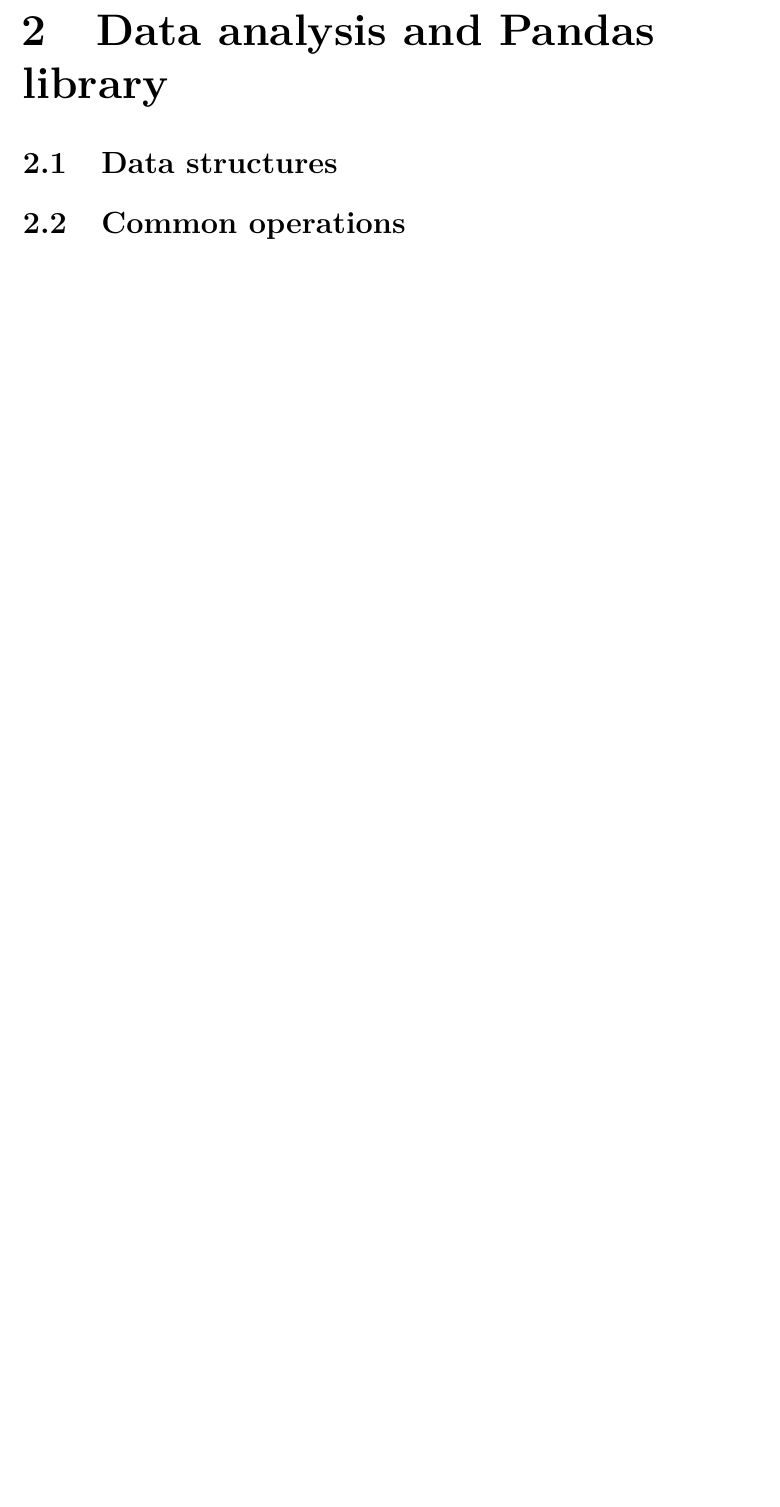
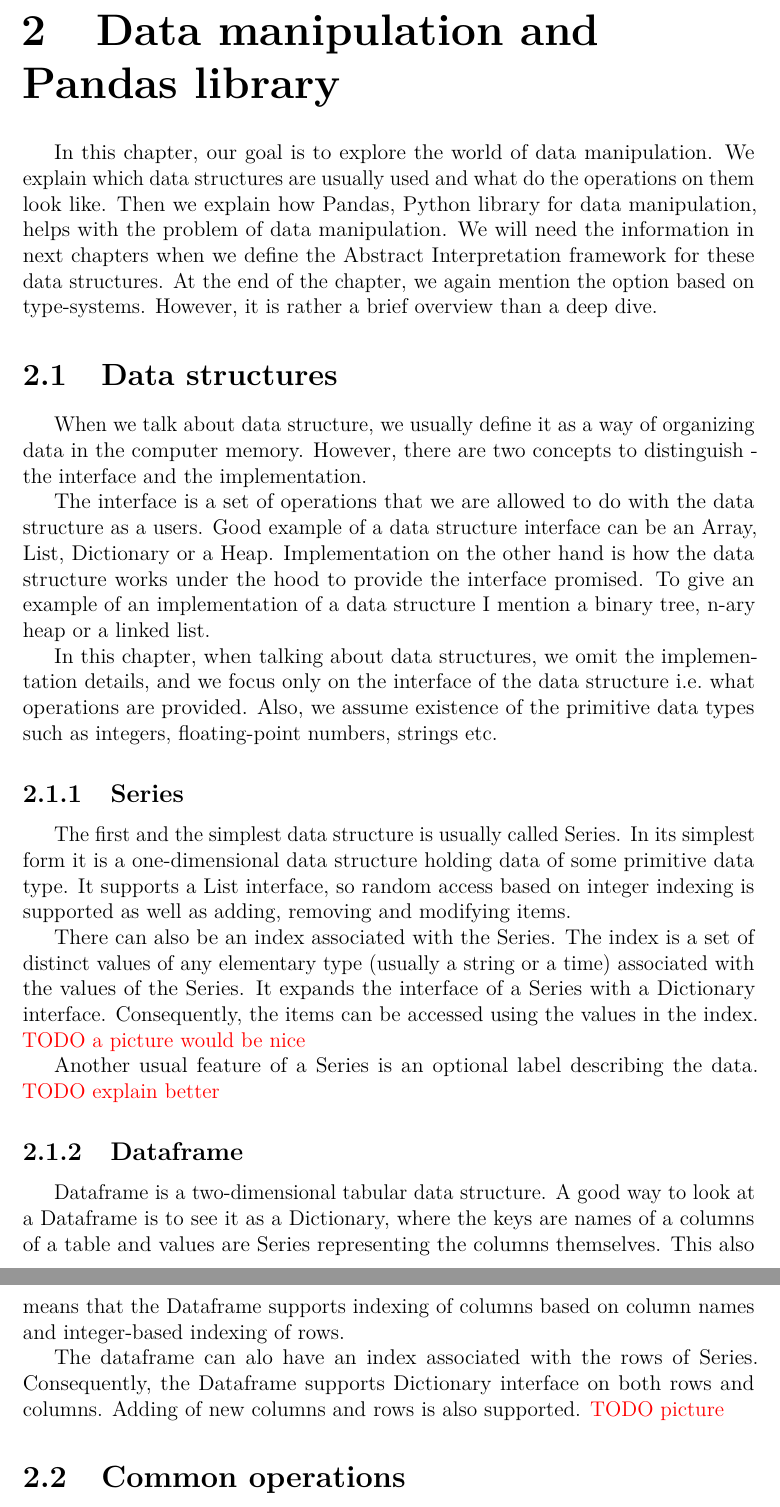
Before and after one commit to Hrubian/bachelor-thesis, a LaTeX thesis (thesis.tex, which reads chap02.tex): part of page 11 of 20 before the commit and two parts of pages 11 and 12 of 21 after it, the two joined at a grey line, cut so that both start at the same text, the shorter picture padded with empty space. Compiled offline with pdfLaTeX.

Commit message:
data manipulation (kinda)

```diff
--- a/chap02.tex
+++ b/chap02.tex
@@ -1,11 +1,57 @@
-\chapter{Data analysis and Pandas library}
+\chapter{Data manipulation and Pandas library}
 
-\section{Data structures}
+In this chapter, our goal is to explore the world of data manipulation.
+We explain which data structures are usually used and what do the operations on them look like.
+Then we explain how Pandas, Python library for data manipulation, helps with the problem of data manipulation.
+We will need the information in next chapters when we define the Abstract Interpretation framework for these data
+structures.
+At the end of the chapter, we again mention the option based on type-systems.
+However, it is rather a brief overview than a deep dive.
 
-\section{Common operations}
 
-\section{Pandas approach}
+\section{Data structures} %============================================================================================%
 
-\section{Type-based safety options}
+When we talk about data structure, we usually define it as a way of organizing data in the computer memory.
+However, there are two concepts to distinguish - the interface and the implementation.
 
-\section*{Summary}
+The interface is a set of operations that we are allowed to do with the data structure as a users.
+Good example of a data structure interface can be an Array, List, Dictionary or a Heap.
+Implementation on the other hand is how the data structure works under the hood to provide the interface promised.
+To give an example of an implementation of a data structure I mention a binary tree, n-ary heap or a linked list.
+
+In this chapter, when talking about data structures, we omit the implementation details, and we focus only on the
+interface of the data structure i.e.\ what operations are provided.
+Also, we assume existence of the primitive data types such as integers, floating-point numbers, strings etc.
+
+
+\subsection{Series}
+
+The first and the simplest data structure is usually called Series.
+In its simplest form it is a one-dimensional data structure holding data of some primitive data type.
+It supports a List interface, so random access based on integer indexing is supported as well as adding, removing and
+modifying items.
+
+There can also be an index associated with the Series.
+The index is a set of distinct values of any elementary type (usually a string or a time) associated with the values of
+the Series.
+It expands the interface of a Series with a Dictionary interface.
+Consequently, the items can be accessed using the values in the index. \xxx{TODO a picture would be nice}
+
+Another usual feature of a Series is an optional label describing the data. \xxx{TODO explain better}
+
+
+
+\subsection{Dataframe}
+
+Dataframe is a two-dimensional tabular data structure.
+A good way to look at a Dataframe is to see it as a Dictionary, where the keys are names of a columns of a table
+and values are Series representing the columns themselves.
+This also means that the Dataframe supports indexing of columns based on column names and integer-based indexing of rows.
+
+The dataframe can alo have an index associated with the rows of Series.
+Consequently, the Dataframe supports Dictionary interface on both rows and columns.
+Adding of new columns and rows is also supported.
+\xxx{TODO picture}
+
+
+\section{Common operations} %==========================================================================================%
```
Also changed, not shown: chap01.tex (+3 -3 lines), chap02.tex (25 more changed lines).
